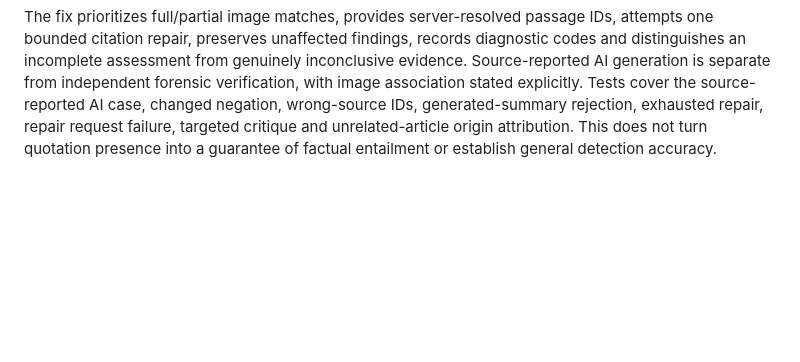
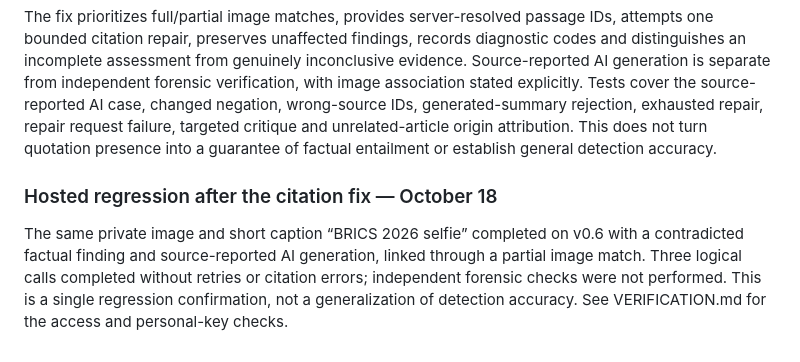
Before and after one commit to htg2704/proofmesh, a Markdown page: docs/EVALUATION.md, the part around the change. GitHub-like rendering; blank space fills up the shorter version.

```diff
--- a/docs/EVALUATION.md
+++ b/docs/EVALUATION.md
@@ -62,3 +62,7 @@ The ordinary visitor flow later completed a fresh Canberra claim with three mode
 A user report contained fetched coverage describing the circulated BRICS selfie as AI-generated, but the entire result was replaced by an unresolved finding after exact-quotation validation failed. The rejected candidate and specific failure code were not saved in that older report, so its exact bad citation cannot be reconstructed. The source set also showed a partial fact-check image match in third position; the earlier retrieval code fetched only the first two Vision leads.
 
 The fix prioritizes full/partial image matches, provides server-resolved passage IDs, attempts one bounded citation repair, preserves unaffected findings, records diagnostic codes and distinguishes an incomplete assessment from genuinely inconclusive evidence. Source-reported AI generation is separate from independent forensic verification, with image association stated explicitly. Tests cover the source-reported AI case, changed negation, wrong-source IDs, generated-summary rejection, exhausted repair, repair request failure, targeted critique and unrelated-article origin attribution. This does not turn quotation presence into a guarantee of factual entailment or establish general detection accuracy.
+
+### Hosted regression after the citation fix — October 18
+
+The same private image and short caption “BRICS 2026 selfie” completed on v0.6 with a contradicted factual finding and source-reported AI generation, linked through a partial image match. Three logical calls completed without retries or citation errors; independent forensic checks were not performed. This is a single regression confirmation, not a generalization of detection accuracy. See VERIFICATION.md for the access and personal-key checks.
```
Also changed, not shown: docs/HANDOFF.md (+4 -0 lines), docs/VERIFICATION.md (+10 -0 lines).
